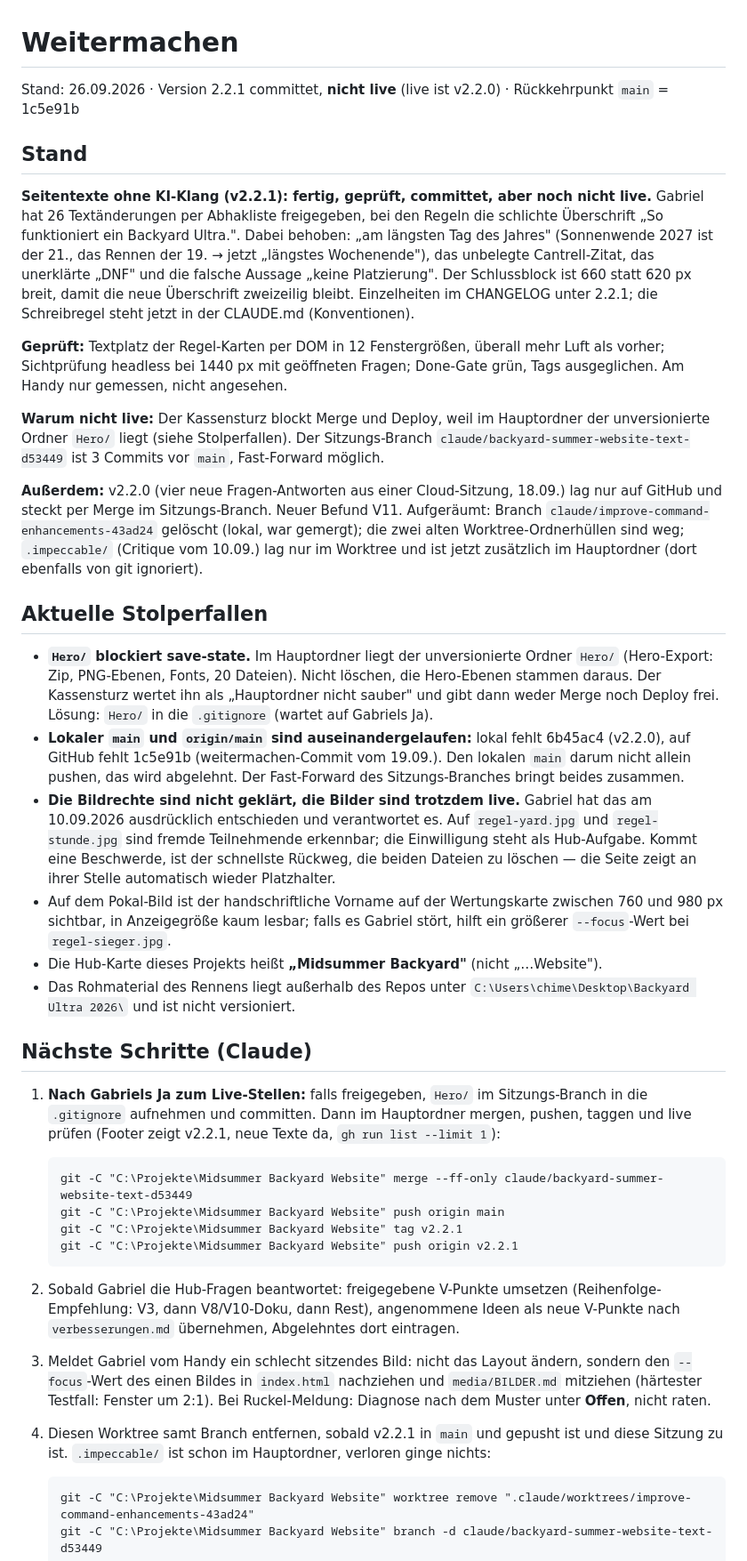
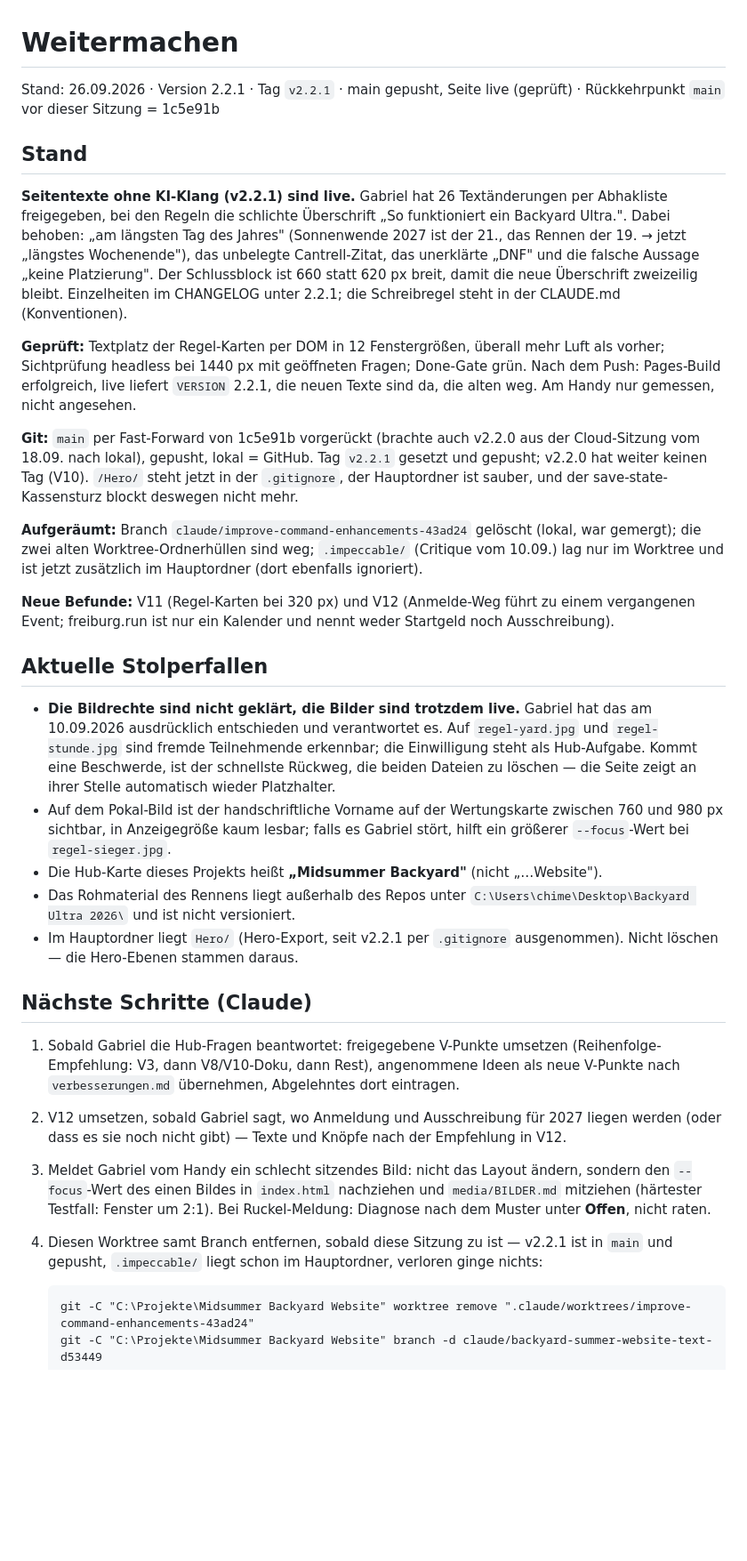
Before and after one commit to jgc-coding/midsummer-backyard-ultra, a Markdown page: weitermachen.md, the part around one of its changes. Shown at 89% size. Rendered like a GitHub page; blank space fills up the shorter version.

Commit message:
save-state: v2.2.1 live und geprüft, Befund V12 zum Anmelde-Weg
Gabriel hat das Live-Stellen freigegeben: main per Fast-Forward auf den
Sitzungs-Branch, gepusht, Tag v2.2.1, Pages-Build erfolgreich, live
liefert VERSION 2.2.1 mit den neuen Texten. weitermachen.md auf diesen
Stand gebracht; die Hero-Blockade und die Abweichung zwischen lokalem und
entferntem main sind erledigt.

Beim Link-Check vor dem Release zeigte sich: freiburg.run ist nur ein
Veranstaltungskalender, führt das Rennen als vergangenes Event 2026 und
nennt weder Startgeld noch Meldeschluss noch Ausschreibung. Die Seite
behauptet das an vier Stellen. Das steht jetzt als V12 in
verbesserungen.md und als Fakt in der CLAUDE.md, damit künftige Texte es
nicht wieder behaupten.

Co-Authored-By: Claude Opus 5.5 <noreply@anthropic.com>

````diff
--- a/weitermachen.md
+++ b/weitermachen.md
@@ -1,43 +1,39 @@
 # Weitermachen
 
-Stand: 26.09.2026 · Version 2.2.1 committet, **nicht live** (live ist v2.2.0) · Rückkehrpunkt `main` = 1c5e91b
+Stand: 26.09.2026 · Version 2.2.1 · Tag `v2.2.1` · main gepusht, Seite live (geprüft) · Rückkehrpunkt `main` vor dieser Sitzung = 1c5e91b
 
 <!-- Die einzige Commit-Nummer hier ist der Rückkehrpunkt: der Stand von main VOR dieser Sitzung.
      Den aktuellen Stand zeigt `git log`; save-state committet diese Datei erst nach dem Schreiben. -->
 
 ## Stand
 
-**Seitentexte ohne KI-Klang (v2.2.1): fertig, geprüft, committet, aber noch nicht live.** Gabriel
-hat 26 Textänderungen per Abhakliste freigegeben, bei den Regeln die schlichte Überschrift
-„So funktioniert ein Backyard Ultra.". Dabei behoben: „am längsten Tag des Jahres" (Sonnenwende
-2027 ist der 21., das Rennen der 19. → jetzt „längstes Wochenende"), das unbelegte
-Cantrell-Zitat, das unerklärte „DNF" und die falsche Aussage „keine Platzierung". Der Schlussblock
-ist 660 statt 620 px breit, damit die neue Überschrift zweizeilig bleibt. Einzelheiten im
-CHANGELOG unter 2.2.1; die Schreibregel steht jetzt in der CLAUDE.md (Konventionen).
+**Seitentexte ohne KI-Klang (v2.2.1) sind live.** Gabriel hat 26 Textänderungen per Abhakliste
+freigegeben, bei den Regeln die schlichte Überschrift „So funktioniert ein Backyard Ultra.".
+Dabei behoben: „am längsten Tag des Jahres" (Sonnenwende 2027 ist der 21., das Rennen der 19. →
+jetzt „längstes Wochenende"), das unbelegte Cantrell-Zitat, das unerklärte „DNF" und die falsche
+Aussage „keine Platzierung". Der Schlussblock ist 660 statt 620 px breit, damit die neue
+Überschrift zweizeilig bleibt. Einzelheiten im CHANGELOG unter 2.2.1; die Schreibregel steht in
+der CLAUDE.md (Konventionen).
 
 **Geprüft:** Textplatz der Regel-Karten per DOM in 12 Fenstergrößen, überall mehr Luft als
-vorher; Sichtprüfung headless bei 1440 px mit geöffneten Fragen; Done-Gate grün, Tags
-ausgeglichen. Am Handy nur gemessen, nicht angesehen.
+vorher; Sichtprüfung headless bei 1440 px mit geöffneten Fragen; Done-Gate grün. Nach dem Push:
+Pages-Build erfolgreich, live liefert `VERSION` 2.2.1, die neuen Texte sind da, die alten weg.
+Am Handy nur gemessen, nicht angesehen.
 
-**Warum nicht live:** Der Kassensturz blockt Merge und Deploy, weil im Hauptordner der
-unversionierte Ordner `Hero/` liegt (siehe Stolperfallen). Der Sitzungs-Branch
-`claude/backyard-summer-website-text-d53449` ist 3 Commits vor `main`, Fast-Forward möglich.
+**Git:** `main` per Fast-Forward von 1c5e91b vorgerückt (brachte auch v2.2.0 aus der
+Cloud-Sitzung vom 18.09. nach lokal), gepusht, lokal = GitHub. Tag `v2.2.1` gesetzt und gepusht;
+v2.2.0 hat weiter keinen Tag (V10). `/Hero/` steht jetzt in der `.gitignore`, der Hauptordner ist
+sauber, und der save-state-Kassensturz blockt deswegen nicht mehr.
 
-**Außerdem:** v2.2.0 (vier neue Fragen-Antworten aus einer Cloud-Sitzung, 18.09.) lag nur auf
-GitHub und steckt per Merge im Sitzungs-Branch. Neuer Befund V11. Aufgeräumt: Branch
-`claude/improve-command-enhancements-43ad24` gelöscht (lokal, war gemergt); die zwei alten
-Worktree-Ordnerhüllen sind weg; `.impeccable/` (Critique vom 10.09.) lag nur im Worktree und
-ist jetzt zusätzlich im Hauptordner (dort ebenfalls von git ignoriert).
+**Aufgeräumt:** Branch `claude/improve-command-enhancements-43ad24` gelöscht (lokal, war
+gemergt); die zwei alten Worktree-Ordnerhüllen sind weg; `.impeccable/` (Critique vom 10.09.)
+lag nur im Worktree und ist jetzt zusätzlich im Hauptordner (dort ebenfalls ignoriert).
+
+**Neue Befunde:** V11 (Regel-Karten bei 320 px) und V12 (Anmelde-Weg führt zu einem vergangenen
+Event; freiburg.run ist nur ein Kalender und nennt weder Startgeld noch Ausschreibung).
 
 ## Aktuelle Stolperfallen
 
-- **`Hero/` blockiert save-state.** Im Hauptordner liegt der unversionierte Ordner `Hero/`
-  (Hero-Export: Zip, PNG-Ebenen, Fonts, 20 Dateien). Nicht löschen, die Hero-Ebenen stammen
-  daraus. Der Kassensturz wertet ihn als „Hauptordner nicht sauber" und gibt dann weder Merge
-  noch Deploy frei. Lösung: `Hero/` in die `.gitignore` (wartet auf Gabriels Ja).
-- **Lokaler `main` und `origin/main` sind auseinandergelaufen:** lokal fehlt 6b45ac4 (v2.2.0),
-  auf GitHub fehlt 1c5e91b (weitermachen-Commit vom 19.09.). Den lokalen `main` darum nicht
-  allein pushen, das wird abgelehnt. Der Fast-Forward des Sitzungs-Branches bringt beides zusammen.
 - **Die Bildrechte sind nicht geklärt, die Bilder sind trotzdem live.** Gabriel hat das am
   10.09.2026 ausdrücklich entschieden und verantwortet es. Auf `regel-yard.jpg` und
   `regel-stunde.jpg` sind fremde Teilnehmende erkennbar; die Einwilligung steht als Hub-Aufgabe.
@@ -49,29 +45,22 @@ ist jetzt zusätzlich im Hauptordner (dort ebenfalls von git ignoriert).
 - Die Hub-Karte dieses Projekts heißt **„Midsummer Backyard"** (nicht „…Website").
 - Das Rohmaterial des Rennens liegt außerhalb des Repos unter
   `C:\Users\chime\Desktop\Backyard Ultra 2026\` und ist nicht versioniert.
+- Im Hauptordner liegt `Hero/` (Hero-Export, seit v2.2.1 per `.gitignore` ausgenommen). Nicht
+  löschen — die Hero-Ebenen stammen daraus.
 
 ## Nächste Schritte (Claude)
 
-1. **Nach Gabriels Ja zum Live-Stellen:** falls freigegeben, `Hero/` im Sitzungs-Branch in die
-   `.gitignore` aufnehmen und committen. Dann im Hauptordner mergen, pushen, taggen und live
-   prüfen (Footer zeigt v2.2.1, neue Texte da, `gh run list --limit 1`):
-
-   ```
-   git -C "C:\Projekte\Midsummer Backyard Website" merge --ff-only claude/backyard-summer-website-text-d53449
-   git -C "C:\Projekte\Midsummer Backyard Website" push origin main
-   git -C "C:\Projekte\Midsummer Backyard Website" tag v2.2.1
-   git -C "C:\Projekte\Midsummer Backyard Website" push origin v2.2.1
-   ```
-
-2. Sobald Gabriel die Hub-Fragen beantwortet: freigegebene V-Punkte umsetzen
+1. Sobald Gabriel die Hub-Fragen beantwortet: freigegebene V-Punkte umsetzen
    (Reihenfolge-Empfehlung: V3, dann V8/V10-Doku, dann Rest), angenommene Ideen als neue
    V-Punkte nach `verbesserungen.md` übernehmen, Abgelehntes dort eintragen.
+2. V12 umsetzen, sobald Gabriel sagt, wo Anmeldung und Ausschreibung für 2027 liegen werden
+   (oder dass es sie noch nicht gibt) — Texte und Knöpfe nach der Empfehlung in V12.
 3. Meldet Gabriel vom Handy ein schlecht sitzendes Bild: nicht das Layout ändern, sondern den
    `--focus`-Wert des einen Bildes in `index.html` nachziehen und `media/BILDER.md` mitziehen
    (härtester Testfall: Fenster um 2:1). Bei Ruckel-Meldung: Diagnose nach dem Muster unter
    **Offen**, nicht raten.
-4. Diesen Worktree samt Branch entfernen, sobald v2.2.1 in `main` und gepusht ist und diese
-   Sitzung zu ist. `.impeccable/` ist schon im Hauptordner, verloren ginge nichts:
+4. Diesen Worktree samt Branch entfernen, sobald diese Sitzung zu ist — v2.2.1 ist in `main` und
+   gepusht, `.impeccable/` liegt schon im Hauptordner, verloren ginge nichts:
 
    ```
    git -C "C:\Projekte\Midsummer Backyard Website" worktree remove ".claude/worktrees/improve-command-enhancements-43ad24"
````
Also changed, not shown: other parts of weitermachen.md (+2 -4 lines), CLAUDE.md (+3 -0 lines), verbesserungen.md (+14 -0 lines).
